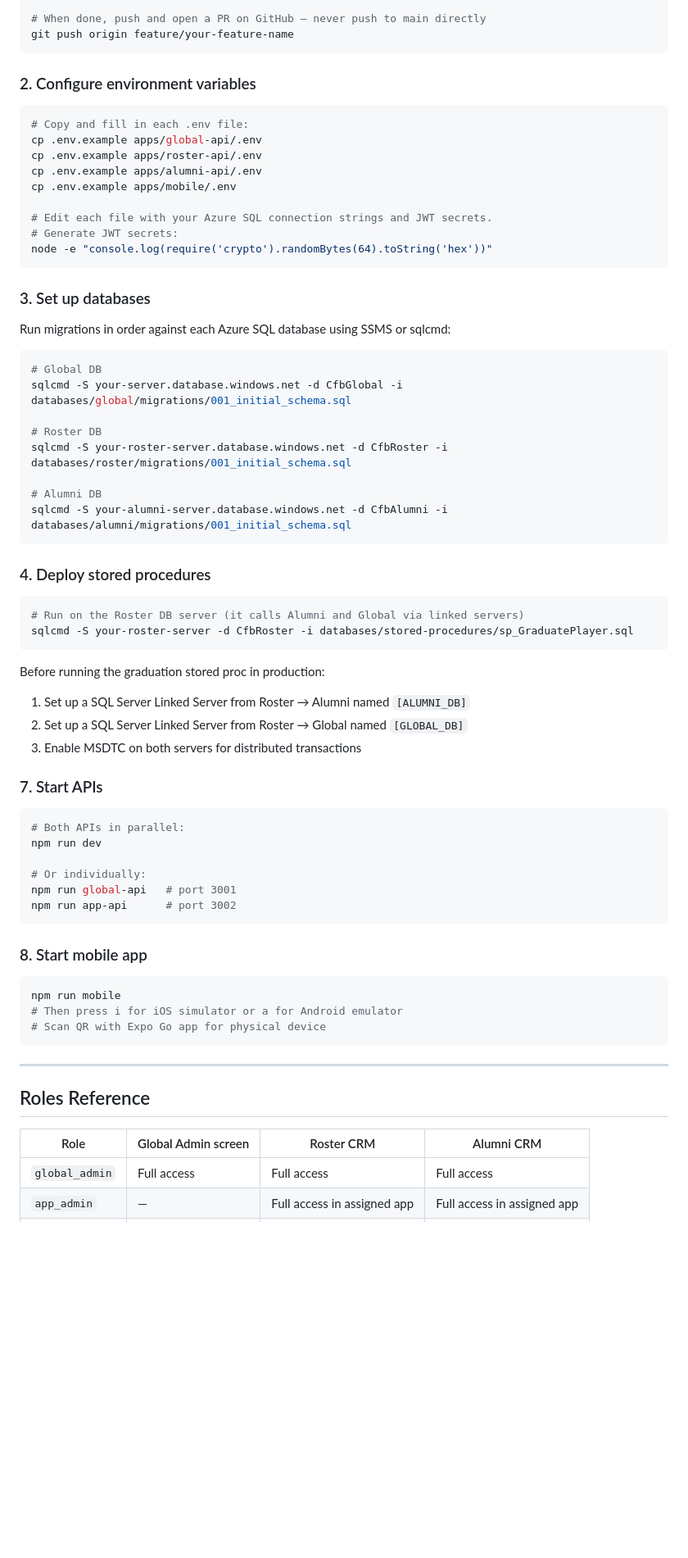
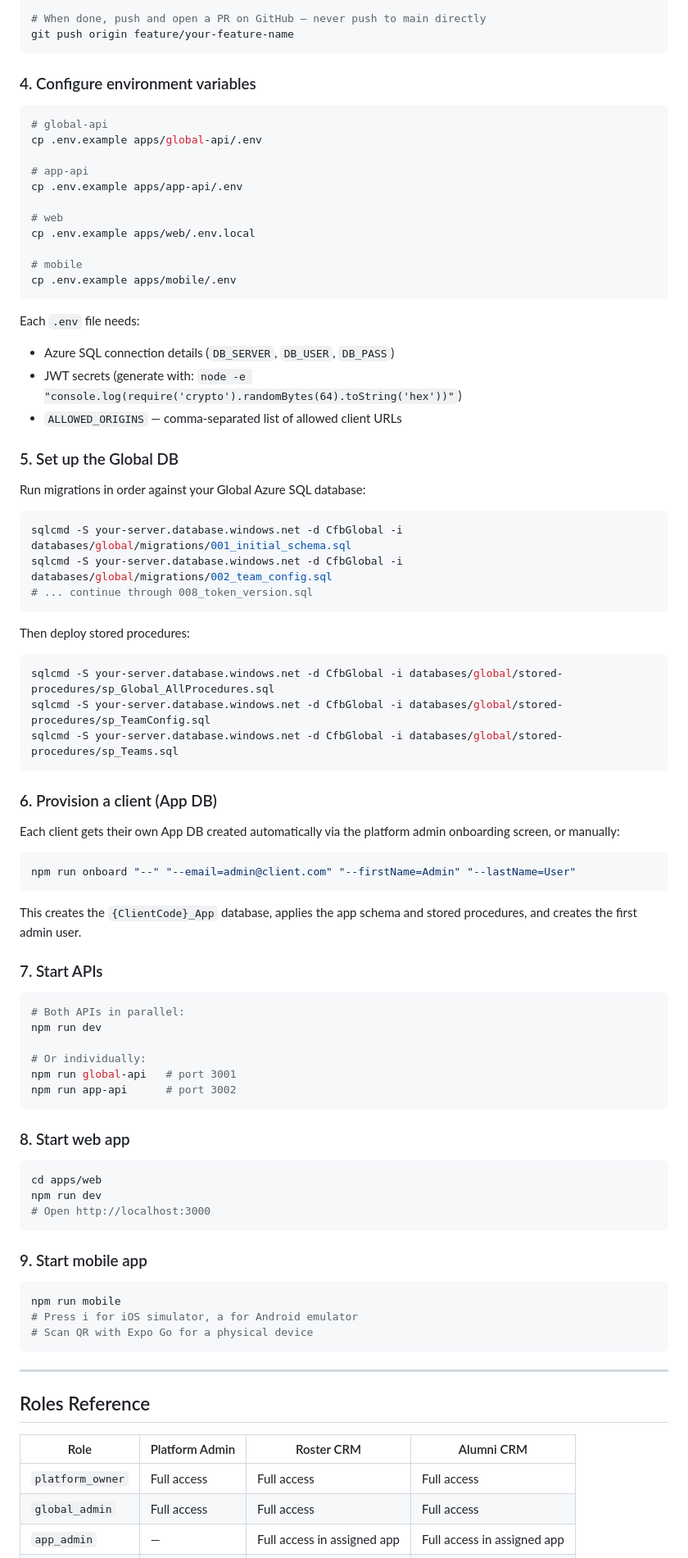
Before and after one commit to mswalsh68/cfb-usf-crm, a Markdown page: cfb-crm/README.md, the part around one of its changes. Shown at 82% size. GitHub-like rendering; blank space fills up the shorter version.

````diff
--- a/cfb-crm/README.md
+++ b/cfb-crm/README.md
@@ -74,46 +92,54 @@ git checkout -b feature/your-feature-name
 git push origin feature/your-feature-name
 ```
 
-### 2. Configure environment variables
+### 4. Configure environment variables
 
 ```bash
-# Copy and fill in each .env file:
+# global-api
 cp .env.example apps/global-api/.env
-cp .env.example apps/roster-api/.env
-cp .env.example apps/alumni-api/.env
+
+# app-api
+cp .env.example apps/app-api/.env
+
+# web
+cp .env.example apps/web/.env.local
+
+# mobile
 cp .env.example apps/mobile/.env
-
-# Edit each file with your Azure SQL connection strings and JWT secrets.
-# Generate JWT secrets:
-node -e "console.log(require('crypto').randomBytes(64).toString('hex'))"
 ```
 
-### 3. Set up databases
+Each `.env` file needs:
+- Azure SQL connection details (`DB_SERVER`, `DB_USER`, `DB_PASS`)
+- JWT secrets (generate with: `node -e "console.log(require('crypto').randomBytes(64).toString('hex'))"`)
+- `ALLOWED_ORIGINS` — comma-separated list of allowed client URLs
 
-Run migrations in order against each Azure SQL database using SSMS or sqlcmd:
+### 5. Set up the Global DB
+
+Run migrations in order against your Global Azure SQL database:
 
 ```bash
-# Global DB
 sqlcmd -S your-server.database.windows.net -d CfbGlobal -i databases/global/migrations/001_initial_schema.sql
-
-# Roster DB
-sqlcmd -S your-roster-server.database.windows.net -d CfbRoster -i databases/roster/migrations/001_initial_schema.sql
-
-# Alumni DB
-sqlcmd -S your-alumni-server.database.windows.net -d CfbAlumni -i databases/alumni/migrations/001_initial_schema.sql
+sqlcmd -S your-server.database.windows.net -d CfbGlobal -i databases/global/migrations/002_team_config.sql
+# ... continue through 008_token_version.sql
 ```
 
-### 4. Deploy stored procedures
+Then deploy stored procedures:
 
 ```bash
-# Run on the Roster DB server (it calls Alumni and Global via linked servers)
-sqlcmd -S your-roster-server -d CfbRoster -i databases/stored-procedures/sp_GraduatePlayer.sql
+sqlcmd -S your-server.database.windows.net -d CfbGlobal -i databases/global/stored-procedures/sp_Global_AllProcedures.sql
+sqlcmd -S your-server.database.windows.net -d CfbGlobal -i databases/global/stored-procedures/sp_TeamConfig.sql
+sqlcmd -S your-server.database.windows.net -d CfbGlobal -i databases/global/stored-procedures/sp_Teams.sql
 ```
 
-Before running the graduation stored proc in production:
-1. Set up a SQL Server Linked Server from Roster → Alumni named `[ALUMNI_DB]`
-2. Set up a SQL Server Linked Server from Roster → Global named `[GLOBAL_DB]`
-3. Enable MSDTC on both servers for distributed transactions
+### 6. Provision a client (App DB)
+
+Each client gets their own App DB created automatically via the platform admin onboarding screen, or manually:
+
+```bash
+npm run onboard "--" "--email=admin@client.com" "--firstName=Admin" "--lastName=User"
+```
+
+This creates the `{ClientCode}_App` database, applies the app schema and stored procedures, and creates the first admin user.
 
 ### 7. Start APIs
 
@@ -126,20 +152,29 @@ npm run global-api   # port 3001
 npm run app-api      # port 3002
 ```
 
-### 8. Start mobile app
+### 8. Start web app
+
+```bash
+cd apps/web
+npm run dev
+# Open http://localhost:3000
+```
+
+### 9. Start mobile app
 
 ```bash
 npm run mobile
-# Then press i for iOS simulator or a for Android emulator
-# Scan QR with Expo Go app for physical device
+# Press i for iOS simulator, a for Android emulator
+# Scan QR with Expo Go for a physical device
 ```
 
 ---
 
 ## Roles Reference
 
-| Role | Global Admin screen | Roster CRM | Alumni CRM |
-|------|--------------------| -----------|------------|
+| Role | Platform Admin | Roster CRM | Alumni CRM |
+|---|---|---|---|
+| `platform_owner` | Full access | Full access | Full access |
 | `global_admin` | Full access | Full access | Full access |
 | `app_admin` | — | Full access in assigned app | Full access in assigned app |
 | `coach_staff` | — | Read + write | Read + write |
````
Also changed, not shown: other parts of cfb-crm/README.md (+55 -52 lines), 1 other file.
